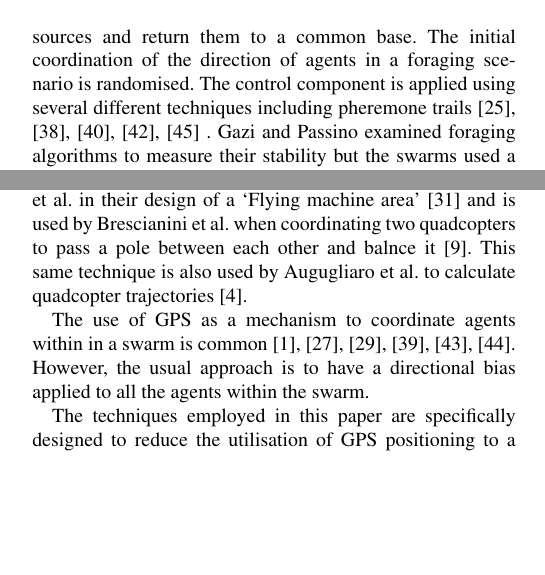
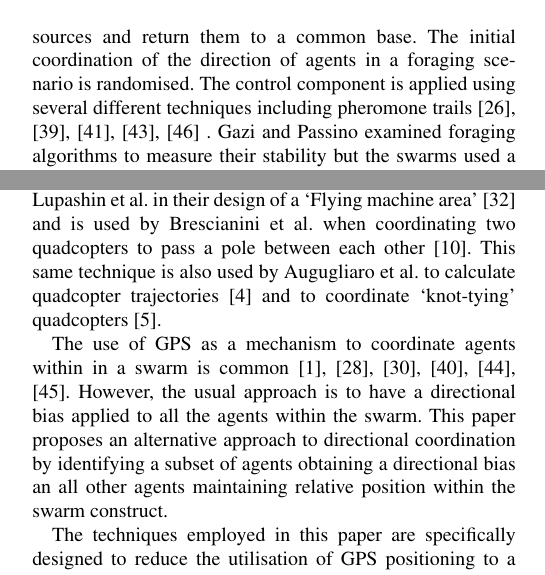
Before and after one commit to neliot/PerimeterControl, a LaTeX paper (paper.tex): two parts of the columns of page 2 of 20, joined at a grey line, cut so that both start at the same text, the shorter picture padded with empty space. Compiled offline with pdfLaTeX.

Commit message:
More updates

```diff
--- a/paper.tex
+++ b/paper.tex
@@ -111,11 +111,11 @@ discusses full perimeter detection and it application. Section~\ref{sec:compareB
 \section{Related Work}\label{sec:RelatedWork}
 Research has identified several approaches to swarm coordination. Coordination of agent movement was proposed by Reynolds in his "Boid" model in 1987~\cite{REY:87}. This model uses a directional component based on neighbour orientation. The agents communicate with each other to determine a directional vector that is then applied to their movement. This technique has been extended by many authors to incorporate a more strategic advantage in the directional component of the swarms movement. Kawabayashi and Chen proposed an extended model that added predator avoidance and other bounds to make the movement more `organic' but did not add a goal based direction~\cite{KC:08}. Yao and Hwang used GPS signals to identify human movements to be boid-like~\cite{YH:14}. Kovacina et al. took the approach of allowing each agent to select a random direction, which was combined with the orientation of an agents neighbours as a mechanism to move a swarm~\cite{MPYV:02}, this is very similar to how the Boid model functions. The main problem with these approaches is that although the swarm is directional there is no destination-based goal.
 
-Ant-colony research requires directional agents to implement aforgaing behaviour, the goal is usually to find energy sources and return them to a common base. The initial coordination of the direction of agents in a foraging scenario is randomised. The control component is applied using several different techniques including pheremone trails~\cite{JRD:03,RGJHR:08,VBBLO:15,STZZW:13,SK:16} . Gazi and Passino examined foraging algorithms to measure their stability but the swarms used a random movement approach in the foraging behaviour~\cite{GP:04a}. Hoff et al. used a hybrid approac to their coordination wich does include a directional bias. They achieve this by allowing agents to become beacons~\cite{HSWN:10}. As such they are adding a destination bias to local agent movemnents. However, the mechanism requires local communications and all agents are using a communications infrastructure to identify the beacons. Lee et al. also present a goal-based scenario that utilises GPS however, it is only used by individual agents when returning to a "storehouse"~\cite{LAA:13}.
+Ant-colony research requires directional agents to implement aforgaing behaviour, the goal is usually to find energy sources and return them to a common base. The initial coordination of the direction of agents in a foraging scenario is randomised. The control component is applied using several different techniques including pheromone trails~\cite{JRD:03,RGJHR:08,VBBLO:15,STZZW:13,SK:16} . Gazi and Passino examined foraging algorithms to measure their stability but the swarms used a random movement approach in the foraging behaviour~\cite{GP:04a}. Hoff et al. used a hybrid approac to their coordination wich does include a directional bias. They achieve this by allowing agents to become beacons~\cite{HSWN:10}. As such they are adding a destination bias to local agent movemnents. However, the mechanism requires local communications and all agents are using a communications infrastructure to identify the beacons. Lee et al. also present a goal-based scenario that utilises GPS however, it is only used by individual agents when returning to a "storehouse"~\cite{LAA:13}.
 
-Alternative approaches also include using a global coordination through unique agent markings and a series of cameras that employ image recognition to coordinate agents to a goal. Furci et al. uses this technique to coordinate crazyfly quadcopters~\cite{FCNSM:15}. This same technique is often used in football playing robots for the `RoboCup' where each team is in effect a swarm~\cite{LL:09}. This technique is shown by Lupashin et al. in their design of a `Flying machine area'~\cite{LSHD:11} and is used by Brescianini et al. when coordinating two quadcopters to pass a pole between each other and balnce it~\cite{BHD:13}. This same technique is also used by Augugliaro et al. to calculate quadcopter trajectories~\cite{ASD:12}.
+Alternative approaches also include using a global coordination through unique agent markings and a series of cameras that employ image recognition to coordinate agents to a goal. Furci et al. uses this technique to coordinate crazyfly quadcopters~\cite{FCNSM:15}. This same technique is often used in football playing robots for the `RoboCup' where each team is in effect a swarm~\cite{LL:09}. This technique is shown by Lupashin et al. in their design of a `Flying machine area'~\cite{LSHD:11} and is used by Brescianini et al. when coordinating two quadcopters to pass a pole between each other~\cite{BHD:13}. This same technique is also used by Augugliaro et al. to calculate quadcopter trajectories~\cite{ASD:12} and to coordinate `knot-tying' quadcopters~\cite{AZMD:15}.
 
-The use of GPS as a mechanism to coordinate agents within in a swarm is common~\cite{SG:15,TG:12,AZHMJJM:12,MPYV:02,LAA:13,RRSTM:15}. However, the usual approach is to have a directional bias applied to all the agents within the swarm.
+The use of GPS as a mechanism to coordinate agents within in a swarm is common~\cite{SG:15,TG:12,AZHMJJM:12,MPYV:02,LAA:13,RRSTM:15}. However, the usual approach is to have a directional bias applied to all the agents within the swarm. This paper proposes an alternative approach to directional coordination by identifying a subset of agents obtaining a directional bias an all other agents maintaining relative position within the swarm construct.
 
 The techniques employed in this paper are specifically designed to reduce the utilisation of GPS positioning to a subset of agents within a swarm and does not require the identification of the perimeter type as this would require a communications infrastructure.
 
```
Also changed, not shown: paper.bbl (deleted), 2 other files.
